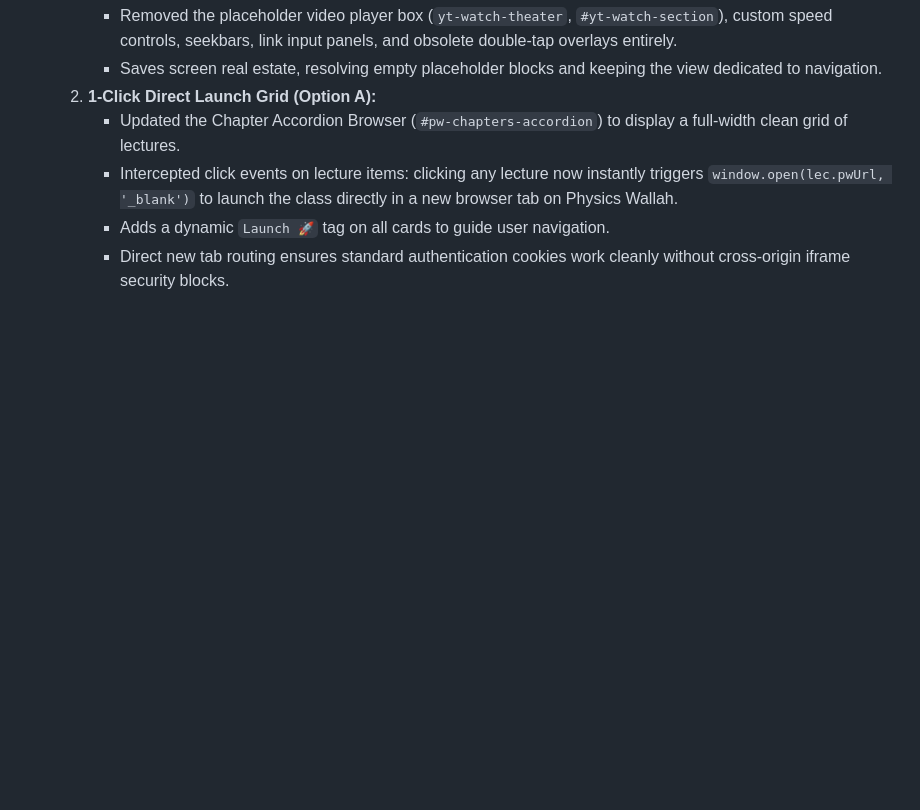
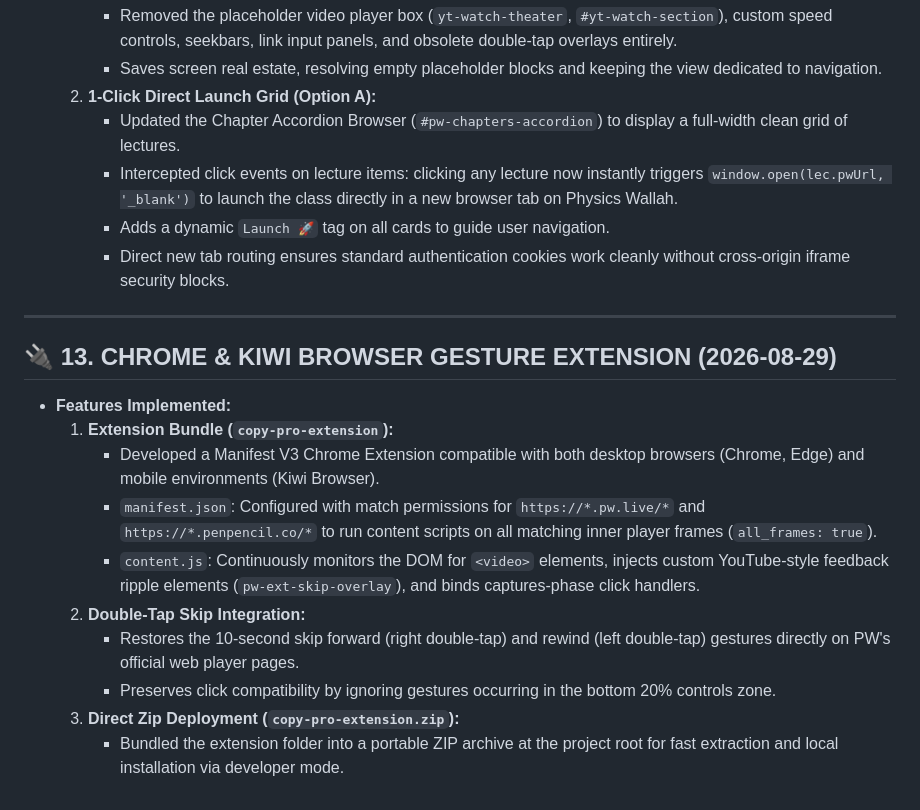
Before and after one commit to 0007A/copy-pro, a Markdown page: COPY_PRO_SYSTEM_ARCHITECTURE_LOG.md, the part around the change. Drawn GitHub-style; blank space fills up the shorter version.

Commit message:
Update system architecture log with Chrome/Kiwi Extension documentation

```diff
--- a/COPY_PRO_SYSTEM_ARCHITECTURE_LOG.md
+++ b/COPY_PRO_SYSTEM_ARCHITECTURE_LOG.md
@@ -188,3 +188,18 @@ All original files are backed up before making any modifications:
      - Intercepted click events on lecture items: clicking any lecture now instantly triggers `window.open(lec.pwUrl, '_blank')` to launch the class directly in a new browser tab on Physics Wallah.
      - Adds a dynamic `Launch 🚀` tag on all cards to guide user navigation.
      - Direct new tab routing ensures standard authentication cookies work cleanly without cross-origin iframe security blocks.
+
+---
+
+## 🔌 13. CHROME & KIWI BROWSER GESTURE EXTENSION (2026-08-29)
+
+* **Features Implemented:**
+  1. **Extension Bundle (`copy-pro-extension`):**
+     - Developed a Manifest V3 Chrome Extension compatible with both desktop browsers (Chrome, Edge) and mobile environments (Kiwi Browser).
+     - `manifest.json`: Configured with match permissions for `https://*.pw.live/*` and `https://*.penpencil.co/*` to run content scripts on all matching inner player frames (`all_frames: true`).
+     - `content.js`: Continuously monitors the DOM for `<video>` elements, injects custom YouTube-style feedback ripple elements (`pw-ext-skip-overlay`), and binds captures-phase click handlers.
+  2. **Double-Tap Skip Integration:**
+     - Restores the 10-second skip forward (right double-tap) and rewind (left double-tap) gestures directly on PW's official web player pages.
+     - Preserves click compatibility by ignoring gestures occurring in the bottom 20% controls zone.
+  3. **Direct Zip Deployment (`copy-pro-extension.zip`):**
+     - Bundled the extension folder into a portable ZIP archive at the project root for fast extraction and local installation via developer mode.
```
